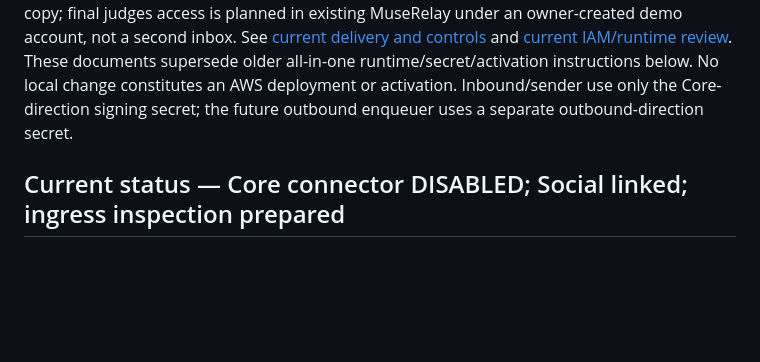
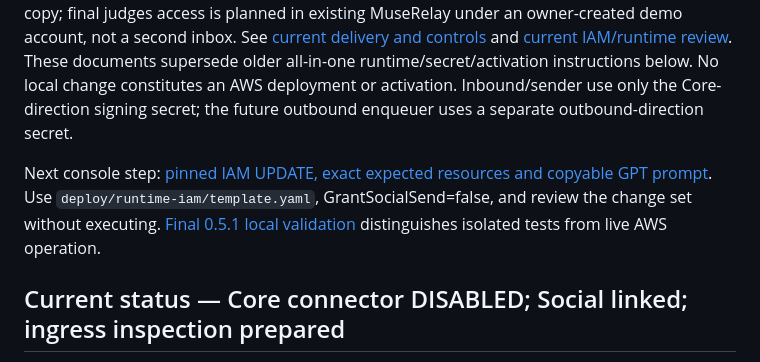
Before and after one commit to screenartsl/aws-engagement-bridge, a Markdown page: README.md, the part around the change. Rendered like a GitHub page; blank space fills up the shorter version.

Commit message:
Document pinned IAM console review, validation and controlled deployment handoff

```diff
--- a/README.md
+++ b/README.md
@@ -8,6 +8,8 @@ Local development location: `/var/www/vhosts/muserelay.com/modules-develop/aws-e
 ## Receive-first preparation (2026-10-25)
 
 Development connector **0.5.1 is prepared, not installed**; production remains the disabled 0.4.0 connector. Reception, agent and send are separate opt-ins, all false by default. A dormant, organization-scoped activation can validate installation before connecting a binding or signing key; it is not connected messaging. Receiving still requires its own control, binding and authentication. The receive-first runtime does not create outbound infrastructure. IAM roles now belong to a separately reviewed foundation update; the limited runtime executor cannot rewrite IAM. The [native inbox staging](docs/NATIVE-INBOX-STAGING.md) reuses the actual Core views/controllers in an isolated copy; final judges access is planned in existing MuseRelay under an owner-created demo account, not a second inbox. See [current delivery and controls](docs/RECEIVE-FIRST-DELIVERY.md) and [current IAM/runtime review](deploy/runtime-iam/README.md). These documents supersede older all-in-one runtime/secret/activation instructions below. No local change constitutes an AWS deployment or activation. Inbound/sender use only the Core-direction signing secret; the future outbound enqueuer uses a separate outbound-direction secret.
+
+Next console step: [pinned IAM UPDATE, exact expected resources and copyable GPT prompt](docs/CONSOLE-IAM-RUNTIME-REVIEW-2026-10-25.md). Use `deploy/runtime-iam/template.yaml`, GrantSocialSend=false, and review the change set without executing. [Final 0.5.1 local validation](docs/RELEASE-0.5.1-REVIEW.md) distinguishes isolated tests from live AWS operation.
 
 ## Current status — Core connector DISABLED; Social linked; ingress inspection prepared
 
```
Also changed, not shown: docs/CONSOLE-IAM-RUNTIME-REVIEW-2026-10-25.md (added, +115 -0 lines), docs/RELEASE-0.5.1-REVIEW.md (added, +42 -0 lines).
